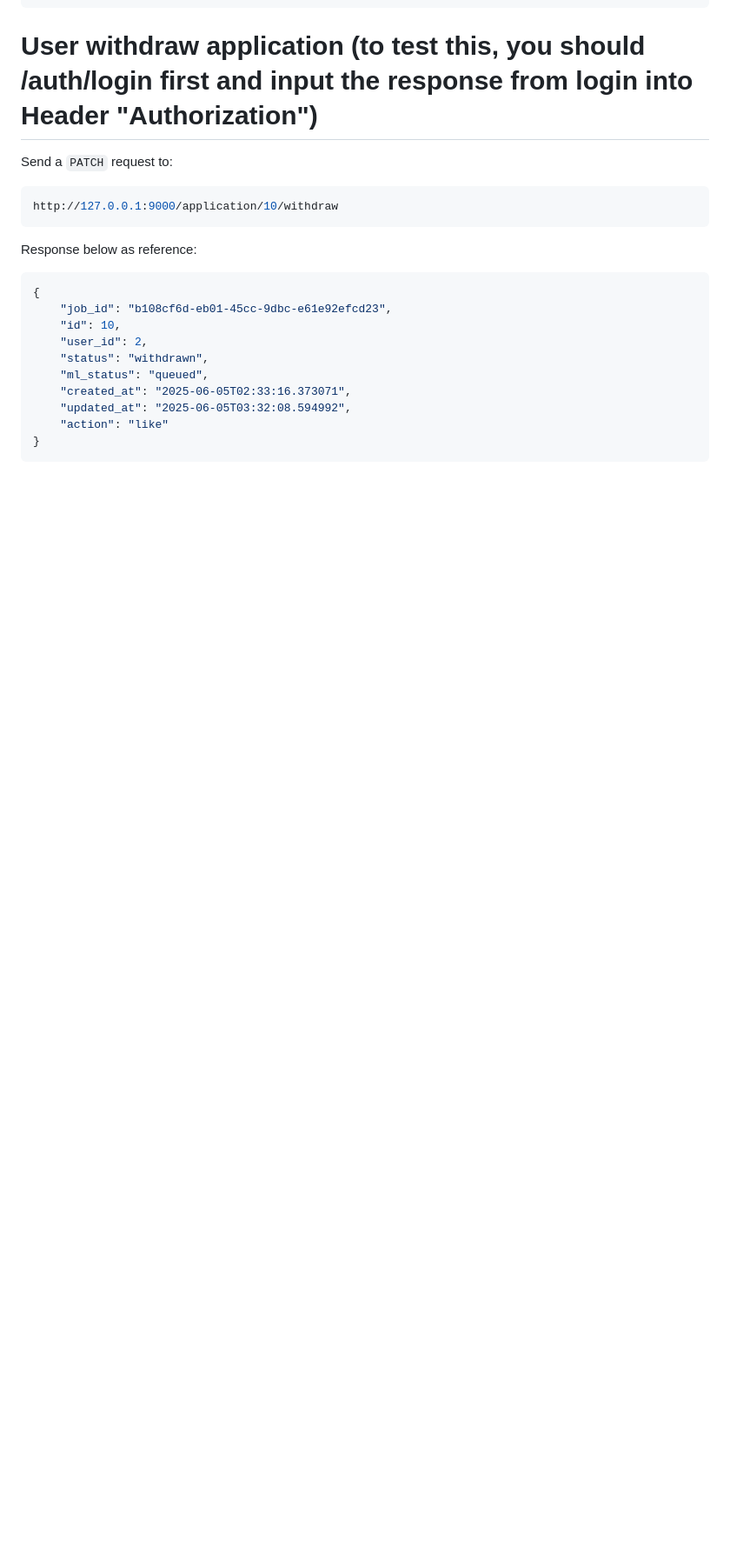
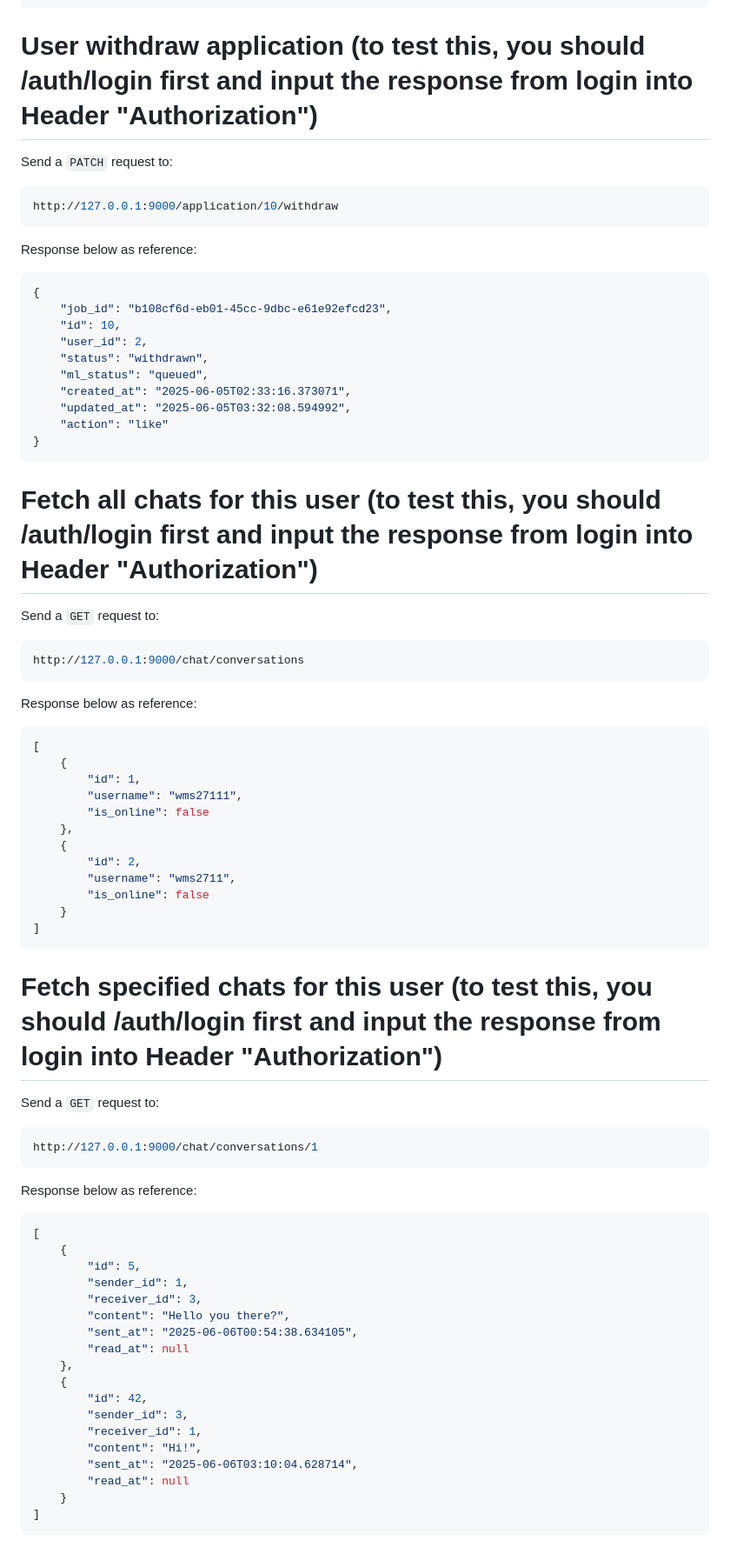
Before and after one commit to wms2711/TFJ_authentication_service, a Markdown page: README.md, the part around one of its changes. Shown at 87% size. Drawn GitHub-style; blank space fills up the shorter version.

````diff
--- a/README.md
+++ b/README.md
@@ -817,3 +828,51 @@ Response below as reference:
 }
 ```
 
+# Fetch all chats for this user (to test this, you should /auth/login first and input the response from login into Header "Authorization")
+Send a `GET` request to:
+```bash
+http://127.0.0.1:9000/chat/conversations
+```
+Response below as reference:
+```bash
+[
+    {
+        "id": 1,
+        "username": "wms27111",
+        "is_online": false
+    },
+    {
+        "id": 2,
+        "username": "wms2711",
+        "is_online": false
+    }
+]
+```
+
+# Fetch specified chats for this user (to test this, you should /auth/login first and input the response from login into Header "Authorization")
+Send a `GET` request to:
+```bash
+http://127.0.0.1:9000/chat/conversations/1
+```
+Response below as reference:
+```bash
+[
+    {
+        "id": 5,
+        "sender_id": 1,
+        "receiver_id": 3,
+        "content": "Hello you there?",
+        "sent_at": "2025-06-06T00:54:38.634105",
+        "read_at": null
+    },
+    {
+        "id": 42,
+        "sender_id": 3,
+        "receiver_id": 1,
+        "content": "Hi!",
+        "sent_at": "2025-06-06T03:10:04.628714",
+        "read_at": null
+    }
+]
+```
+
````
Also changed, not shown: other parts of README.md (+64 -4 lines).
